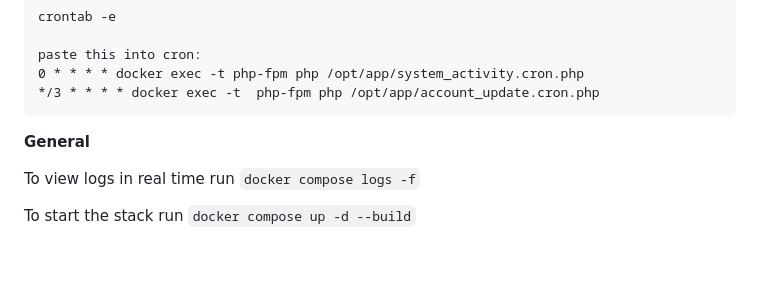
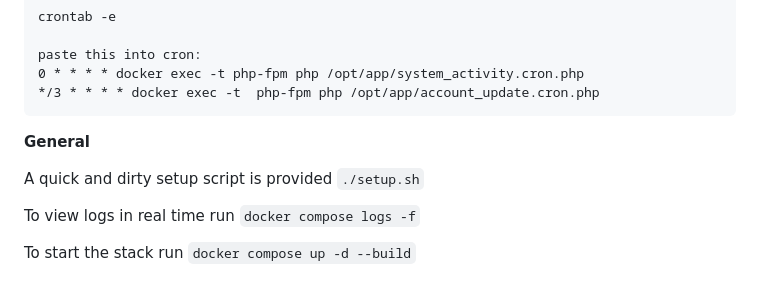
Before and after one commit to paulheu/tripwire, a Markdown page: README.md, the part around the change. Drawn GitHub-style; blank space fills up the shorter version.

```diff
--- a/README.md
+++ b/README.md
@@ -123,6 +123,8 @@ paste this into cron:
 
 **General**
 
+A quick and dirty setup script is provided `./setup.sh`
+
 To view logs in real time run `docker compose logs -f`
 
 To start the stack run `docker compose up -d --build`
```
